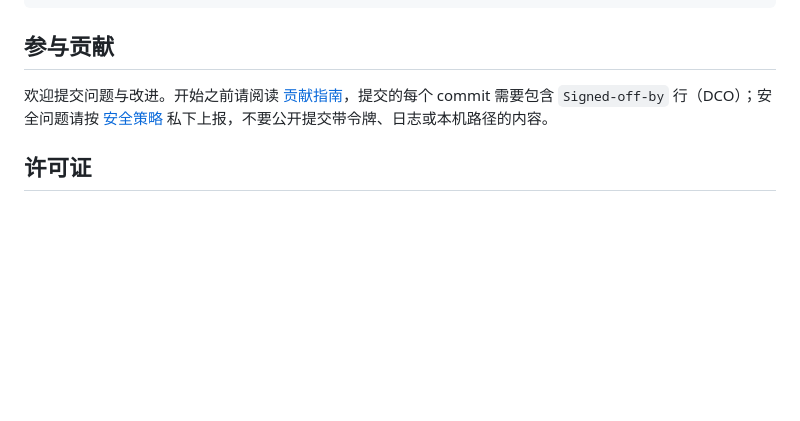
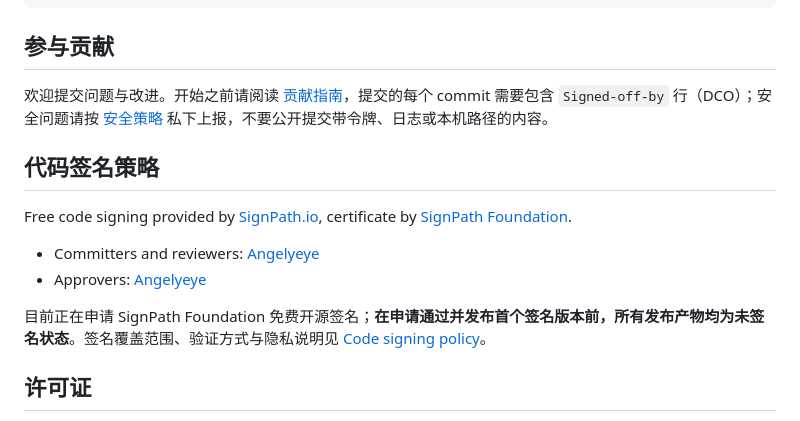
Before and after one commit to Angelyeye/island-hud, a Markdown page: README.md, the part around the change. Rendered like a GitHub page; blank space fills up the shorter version.

Commit message:
docs: add code signing policy for the SignPath Foundation application (#2)
Signed-off-by: Angelyeye <58071062+Angelyeye@users.noreply.github.com>

```diff
--- a/README.md
+++ b/README.md
@@ -115,6 +115,15 @@ npm run test:tray
 
 欢迎提交问题与改进。开始之前请阅读 [贡献指南](.github/CONTRIBUTING.md)，提交的每个 commit 需要包含 `Signed-off-by` 行（DCO）；安全问题请按 [安全策略](.github/SECURITY.md) 私下上报，不要公开提交带令牌、日志或本机路径的内容。
 
+## 代码签名策略
+
+Free code signing provided by [SignPath.io](https://about.signpath.io), certificate by [SignPath Foundation](https://signpath.org).
+
+- Committers and reviewers: [Angelyeye](https://github.com/Angelyeye)
+- Approvers: [Angelyeye](https://github.com/Angelyeye)
+
+目前正在申请 SignPath Foundation 免费开源签名；**在申请通过并发布首个签名版本前，所有发布产物均为未签名状态**。签名覆盖范围、验证方式与隐私说明见 [Code signing policy](.github/CODE_SIGNING_POLICY.md)。
+
 ## 许可证
 
 本项目以 **GNU Affero General Public License v3.0**（AGPL-3.0-only）发布，版权归 **Angelyeye** 所有，完整条款见 [LICENSE](LICENSE)。第三方依赖及其许可见 [NOTICE](NOTICE)；其中 `integrations/dsh/preset-standard.patch.yml` 基于 DeepSeek DSH 的 MIT 许可 preset 修改，版权与许可声明见该文件头及 NOTICE。
```
Also changed, not shown: .github/CODE_SIGNING_POLICY.md (added, +38 -0 lines).
